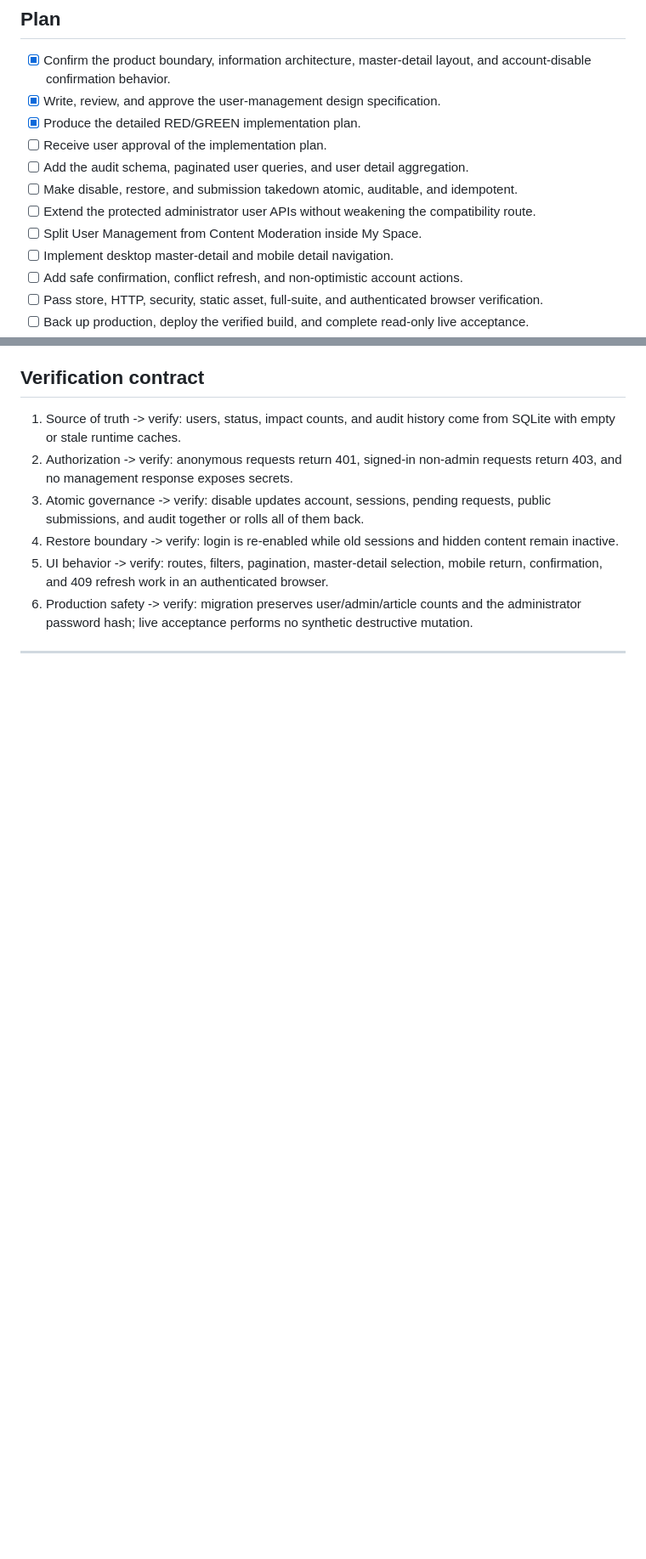
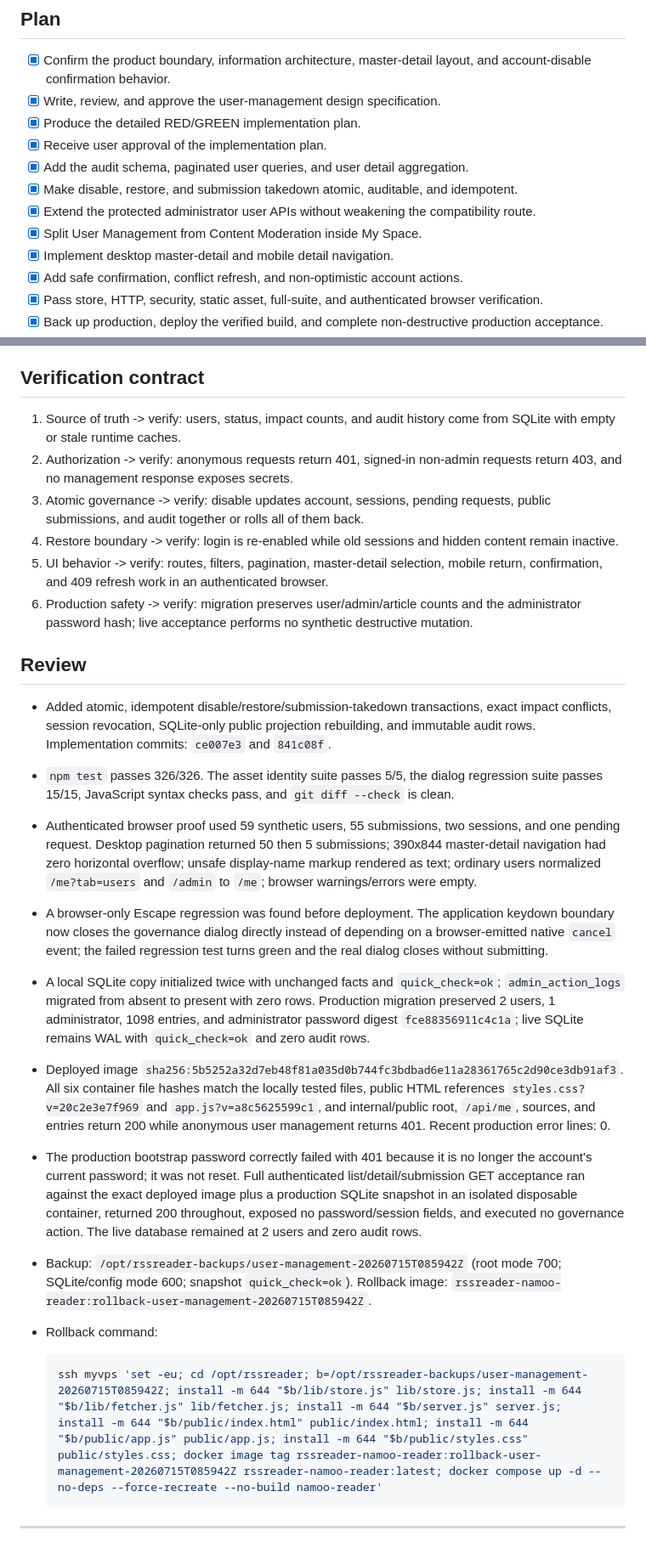
Before and after one commit to nardinmarcus/rssreader, a Markdown page: tasks/todo.md, 2 parts joined by grey strips. Shown at 85% size. GitHub-like rendering; blank space fills up the shorter version.

Commit message:
docs: record user management rollout

````diff
--- a/tasks/todo.md
+++ b/tasks/todo.md
@@ -1060,15 +1060,15 @@ Deploy `nardinmarcus/rssreader` as an independent production service on `myvps`,
 - [x] Confirm the product boundary, information architecture, master-detail layout, and account-disable confirmation behavior.
 - [x] Write, review, and approve the user-management design specification.
 - [x] Produce the detailed RED/GREEN implementation plan.
-- [ ] Receive user approval of the implementation plan.
-- [ ] Add the audit schema, paginated user queries, and user detail aggregation.
-- [ ] Make disable, restore, and submission takedown atomic, auditable, and idempotent.
-- [ ] Extend the protected administrator user APIs without weakening the compatibility route.
-- [ ] Split User Management from Content Moderation inside My Space.
-- [ ] Implement desktop master-detail and mobile detail navigation.
-- [ ] Add safe confirmation, conflict refresh, and non-optimistic account actions.
-- [ ] Pass store, HTTP, security, static asset, full-suite, and authenticated browser verification.
-- [ ] Back up production, deploy the verified build, and complete read-only live acceptance.
+- [x] Receive user approval of the implementation plan.
+- [x] Add the audit schema, paginated user queries, and user detail aggregation.
+- [x] Make disable, restore, and submission takedown atomic, auditable, and idempotent.
+- [x] Extend the protected administrator user APIs without weakening the compatibility route.
+- [x] Split User Management from Content Moderation inside My Space.
+- [x] Implement desktop master-detail and mobile detail navigation.
+- [x] Add safe confirmation, conflict refresh, and non-optimistic account actions.
+- [x] Pass store, HTTP, security, static asset, full-suite, and authenticated browser verification.
+- [x] Back up production, deploy the verified build, and complete non-destructive production acceptance.
 
 ## Verification contract
 
@@ -1079,4 +1079,20 @@ Deploy `nardinmarcus/rssreader` as an independent production service on `myvps`,
 5. UI behavior -> verify: routes, filters, pagination, master-detail selection, mobile return, confirmation, and 409 refresh work in an authenticated browser.
 6. Production safety -> verify: migration preserves user/admin/article counts and the administrator password hash; live acceptance performs no synthetic destructive mutation.
 
+## Review
+
+- Added atomic, idempotent disable/restore/submission-takedown transactions, exact impact conflicts, session revocation, SQLite-only public projection rebuilding, and immutable audit rows. Implementation commits: `ce007e3` and `841c08f`.
+- `npm test` passes 326/326. The asset identity suite passes 5/5, the dialog regression suite passes 15/15, JavaScript syntax checks pass, and `git diff --check` is clean.
+- Authenticated browser proof used 59 synthetic users, 55 submissions, two sessions, and one pending request. Desktop pagination returned 50 then 5 submissions; 390x844 master-detail navigation had zero horizontal overflow; unsafe display-name markup rendered as text; ordinary users normalized `/me?tab=users` and `/admin` to `/me`; browser warnings/errors were empty.
+- A browser-only Escape regression was found before deployment. The application keydown boundary now closes the governance dialog directly instead of depending on a browser-emitted native `cancel` event; the failed regression test turns green and the real dialog closes without submitting.
+- A local SQLite copy initialized twice with unchanged facts and `quick_check=ok`; `admin_action_logs` migrated from absent to present with zero rows. Production migration preserved 2 users, 1 administrator, 1098 entries, and administrator password digest `fce88356911c4c1a`; live SQLite remains WAL with `quick_check=ok` and zero audit rows.
+- Deployed image `sha256:5b5252a32d7eb48f81a035d0b744fc3bdbad6e11a28361765c2d90ce3db91af3`. All six container file hashes match the locally tested files, public HTML references `styles.css?v=20c2e3e7f969` and `app.js?v=a8c5625599c1`, and internal/public root, `/api/me`, sources, and entries return 200 while anonymous user management returns 401. Recent production error lines: 0.
+- The production bootstrap password correctly failed with 401 because it is no longer the account's current password; it was not reset. Full authenticated list/detail/submission GET acceptance ran against the exact deployed image plus a production SQLite snapshot in an isolated disposable container, returned 200 throughout, exposed no password/session fields, and executed no governance action. The live database remained at 2 users and zero audit rows.
+- Backup: `/opt/rssreader-backups/user-management-20260715T085942Z` (root mode 700; SQLite/config mode 600; snapshot `quick_check=ok`). Rollback image: `rssreader-namoo-reader:rollback-user-management-20260715T085942Z`.
+- Rollback command:
+
+  ```bash
+  ssh myvps 'set -eu; cd /opt/rssreader; b=/opt/rssreader-backups/user-management-20260715T085942Z; install -m 644 "$b/lib/store.js" lib/store.js; install -m 644 "$b/lib/fetcher.js" lib/fetcher.js; install -m 644 "$b/server.js" server.js; install -m 644 "$b/public/index.html" public/index.html; install -m 644 "$b/public/app.js" public/app.js; install -m 644 "$b/public/styles.css" public/styles.css; docker image tag rssreader-namoo-reader:rollback-user-management-20260715T085942Z rssreader-namoo-reader:latest; docker compose up -d --no-deps --force-recreate --no-build namoo-reader'
+  ```
+
 ---
````
Also changed, not shown: tasks/lessons.md (+4 -0 lines), 1 other file.
